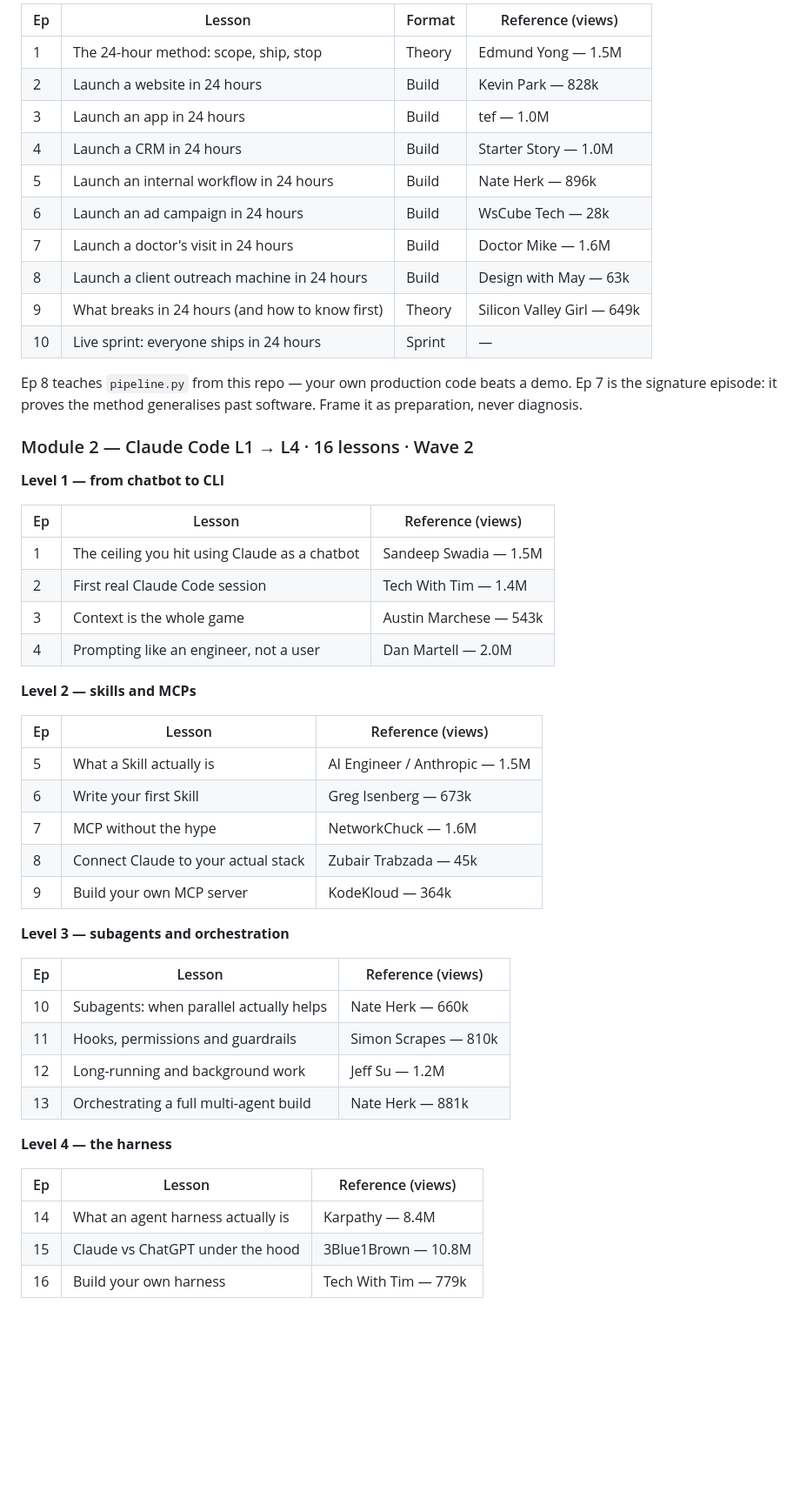
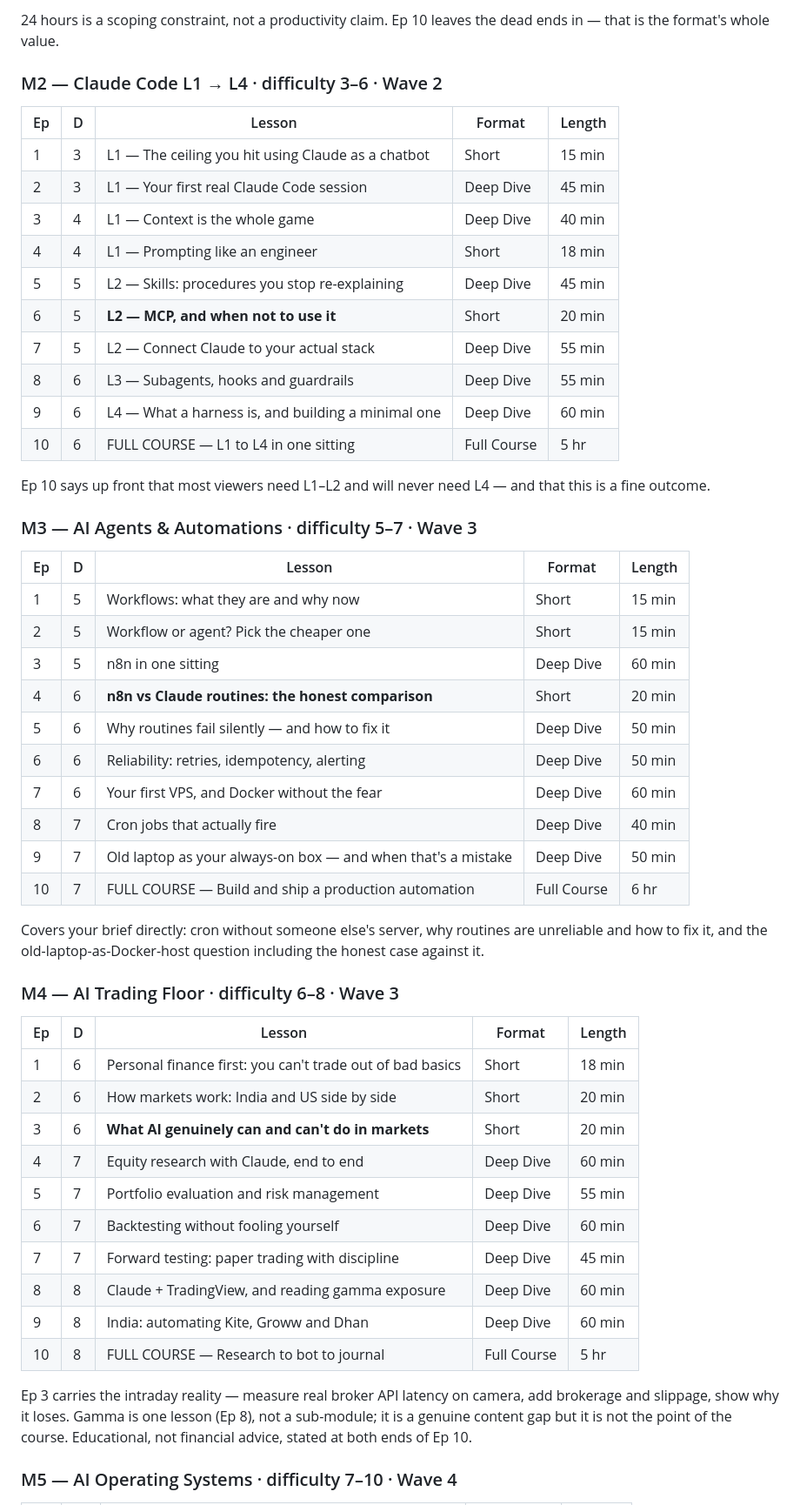
Before and after one commit to govindgoel2001/RESEARCH-EMPLOYEE, a Markdown page: COURSE-STRUCTURE.md, the part around one of its changes. Shown at 87% size. Rendered like a GitHub page; blank space fills up the shorter version.

```diff
--- a/COURSE-STRUCTURE.md
+++ b/COURSE-STRUCTURE.md
@@ -151,56 +125,63 @@ Ep 8 is the prerequisite gate for every paid module.
 
-| Ep | Lesson | Format | Reference (views) |
-|----|--------|--------|-------------------|
-| 1 | The 24-hour method: scope, ship, stop | Theory | Edmund Yong — 1.5M |
-| 2 | Launch a website in 24 hours | Build | Kevin Park — 828k |
-| 3 | Launch an app in 24 hours | Build | tef — 1.0M |
-| 4 | Launch a CRM in 24 hours | Build | Starter Story — 1.0M |
-| 5 | Launch an internal workflow in 24 hours | Build | Nate Herk — 896k |
-| 6 | Launch an ad campaign in 24 hours | Build | WsCube Tech — 28k |
-| 7 | Launch a doctor's visit in 24 hours | Build | Doctor Mike — 1.6M |
-| 8 | Launch a client outreach machine in 24 hours | Build | Design with May — 63k |
-| 9 | What breaks in 24 hours (and how to know first) | Theory | Silicon Valley Girl — 649k |
-| 10 | Live sprint: everyone ships in 24 hours | Sprint | — |
+24 hours is a scoping constraint, not a productivity claim. Ep 10 leaves the dead
+ends in — that is the format's whole value.
 
-Ep 8 teaches `pipeline.py` from this repo — your own production code beats a demo.
-Ep 7 is the signature episode: it proves the method generalises past software.
-Frame it as preparation, never diagnosis.
+### M2 — Claude Code L1 → L4 · difficulty 3–6 · Wave 2
 
-### Module 2 — Claude Code L1 → L4 · 16 lessons · Wave 2
+| Ep | D | Lesson | Format | Length |
+|----|---|--------|--------|--------|
+| 1 | 3 | L1 — The ceiling you hit using Claude as a chatbot | Short | 15 min |
+| 2 | 3 | L1 — Your first real Claude Code session | Deep Dive | 45 min |
+| 3 | 4 | L1 — Context is the whole game | Deep Dive | 40 min |
+| 4 | 4 | L1 — Prompting like an engineer | Short | 18 min |
+| 5 | 5 | L2 — Skills: procedures you stop re-explaining | Deep Dive | 45 min |
+| 6 | 5 | **L2 — MCP, and when not to use it** | Short | 20 min |
+| 7 | 5 | L2 — Connect Claude to your actual stack | Deep Dive | 55 min |
+| 8 | 6 | L3 — Subagents, hooks and guardrails | Deep Dive | 55 min |
+| 9 | 6 | L4 — What a harness is, and building a minimal one | Deep Dive | 60 min |
+| 10 | 6 | FULL COURSE — L1 to L4 in one sitting | Full Course | 5 hr |
 
-**Level 1 — from chatbot to CLI**
+Ep 10 says up front that most viewers need L1–L2 and will never need L4 — and that
+this is a fine outcome.
 
-| Ep | Lesson | Reference (views) |
-|----|--------|-------------------|
-| 1 | The ceiling you hit using Claude as a chatbot | Sandeep Swadia — 1.5M |
-| 2 | First real Claude Code session | Tech With Tim — 1.4M |
-| 3 | Context is the whole game | Austin Marchese — 543k |
-| 4 | Prompting like an engineer, not a user | Dan Martell — 2.0M |
+### M3 — AI Agents & Automations · difficulty 5–7 · Wave 3
 
-**Level 2 — skills and MCPs**
+| Ep | D | Lesson | Format | Length |
+|----|---|--------|--------|--------|
+| 1 | 5 | Workflows: what they are and why now | Short | 15 min |
+| 2 | 5 | Workflow or agent? Pick the cheaper one | Short | 15 min |
+| 3 | 5 | n8n in one sitting | Deep Dive | 60 min |
+| 4 | 6 | **n8n vs Claude routines: the honest comparison** | Short | 20 min |
+| 5 | 6 | Why routines fail silently — and how to fix it | Deep Dive | 50 min |
+| 6 | 6 | Reliability: retries, idempotency, alerting | Deep Dive | 50 min |
+| 7 | 6 | Your first VPS, and Docker without the fear | Deep Dive | 60 min |
+| 8 | 7 | Cron jobs that actually fire | Deep Dive | 40 min |
+| 9 | 7 | Old laptop as your always-on box — and when that's a mistake | Deep Dive | 50 min |
+| 10 | 7 | FULL COURSE — Build and ship a production automation | Full Course | 6 hr |
 
-| Ep | Lesson | Reference (views) |
-|----|--------|-------------------|
-| 5 | What a Skill actually is | AI Engineer / Anthropic — 1.5M |
-| 6 | Write your first Skill | Greg Isenberg — 673k |
-| 7 | MCP without the hype | NetworkChuck — 1.6M |
-| 8 | Connect Claude to your actual stack | Zubair Trabzada — 45k |
-| 9 | Build your own MCP server | KodeKloud — 364k |
+Covers your brief directly: cron without someone else's server, why routines are
+unreliable and how to fix it, and the old-laptop-as-Docker-host question including
+the honest case against it.
 
-**Level 3 — subagents and orchestration**
+### M4 — AI Trading Floor · difficulty 6–8 · Wave 3
 
-| Ep | Lesson | Reference (views) |
-|----|--------|-------------------|
-| 10 | Subagents: when parallel actually helps | Nate Herk — 660k |
-| 11 | Hooks, permissions and guardrails | Simon Scrapes — 810k |
-| 12 | Long-running and background work | Jeff Su — 1.2M |
-| 13 | Orchestrating a full multi-agent build | Nate Herk — 881k |
+| Ep | D | Lesson | Format | Length |
+|----|---|--------|--------|--------|
+| 1 | 6 | Personal finance first: you can't trade out of bad basics | Short | 18 min |
+| 2 | 6 | How markets work: India and US side by side | Short | 20 min |
+| 3 | 6 | **What AI genuinely can and can't do in markets** | Short | 20 min |
+| 4 | 7 | Equity research with Claude, end to end | Deep Dive | 60 min |
+| 5 | 7 | Portfolio evaluation and risk management | Deep Dive | 55 min |
+| 6 | 7 | Backtesting without fooling yourself | Deep Dive | 60 min |
+| 7 | 7 | Forward testing: paper trading with discipline | Deep Dive | 45 min |
+| 8 | 8 | Claude + TradingView, and reading gamma exposure | Deep Dive | 60 min |
+| 9 | 8 | India: automating Kite, Groww and Dhan | Deep Dive | 60 min |
+| 10 | 8 | FULL COURSE — Research to bot to journal | Full Course | 5 hr |
 
-**Level 4 — the harness**
+Ep 3 carries the intraday reality — measure real broker API latency on camera, add
+brokerage and slippage, show why it loses. Gamma is one lesson (Ep 8), not a
+sub-module; it is a genuine content gap but it is not the point of the course.
+Educational, not financial advice, stated at both ends of Ep 10.
 
-| Ep | Lesson | Reference (views) |
-|----|--------|-------------------|
-| 14 | What an agent harness actually is | Karpathy — 8.4M |
-| 15 | Claude vs ChatGPT under the hood | 3Blue1Brown — 10.8M |
-| 16 | Build your own harness | Tech With Tim — 779k |
+### M5 — AI Operating Systems · difficulty 7–10 · Wave 4
 
```
Also changed, not shown: other parts of COURSE-STRUCTURE.md (+131 -204 lines).
